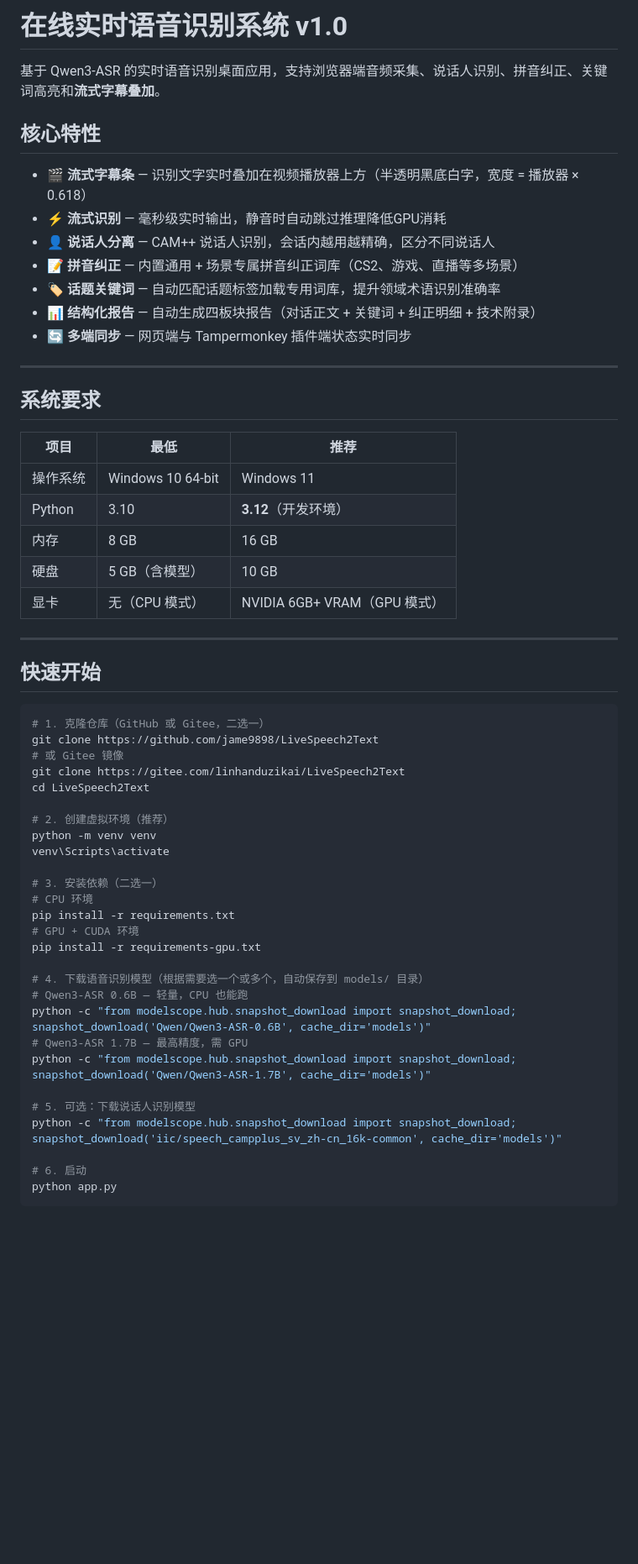
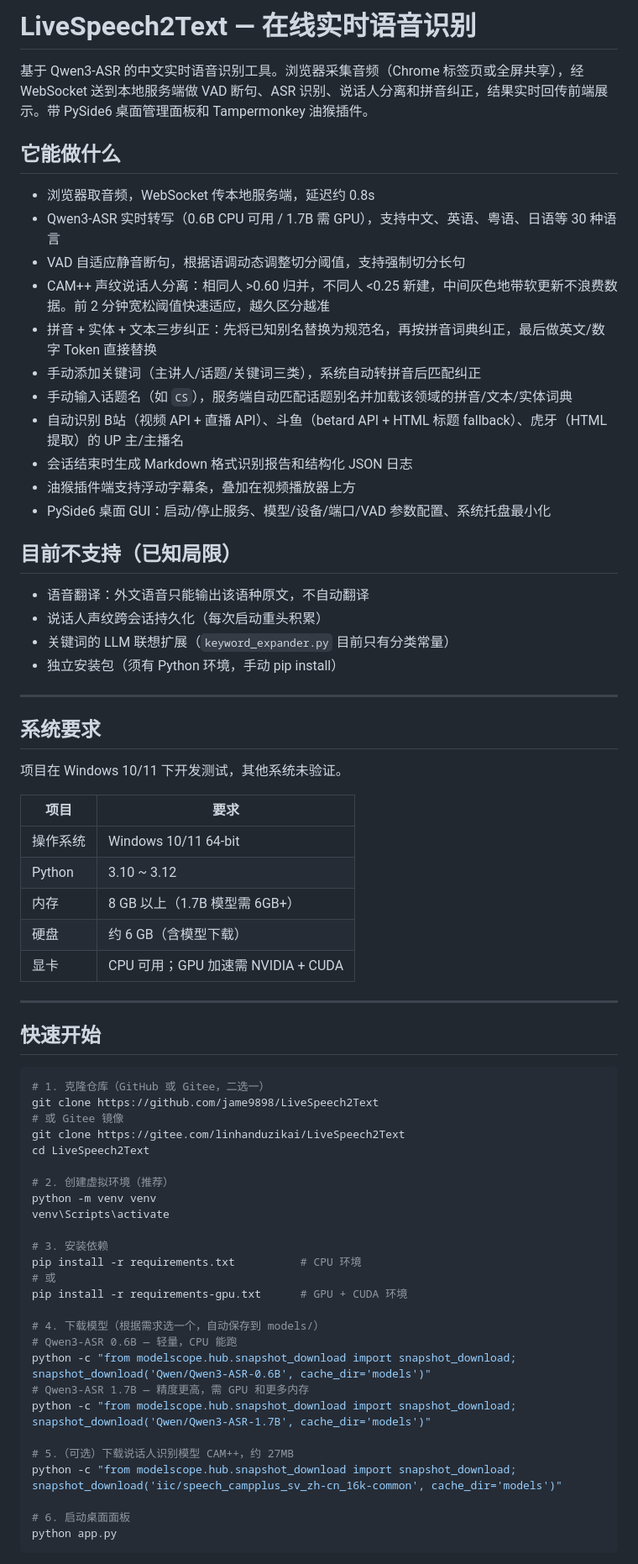
Before and after one commit to jame9898/LiveSpeech2Text, a Markdown page: README.md, the part around one of its changes. Shown at 84% size. Drawn GitHub-style; blank space fills up the shorter version.

````diff
--- a/README.md
+++ b/README.md
@@ -1,28 +1,41 @@
-# 在线实时语音识别系统 v1.0
+# LiveSpeech2Text — 在线实时语音识别
 
-基于 Qwen3-ASR 的实时语音识别桌面应用，支持浏览器端音频采集、说话人识别、拼音纠正、关键词高亮和**流式字幕叠加**。
+基于 Qwen3-ASR 的中文实时语音识别工具。浏览器采集音频（Chrome 标签页或全屏共享），经 WebSocket 送到本地服务端做 VAD 断句、ASR 识别、说话人分离和拼音纠正，结果实时回传前端展示。带 PySide6 桌面管理面板和 Tampermonkey 油猴插件。
 
-## 核心特性
+## 它能做什么
 
-- **🎬 流式字幕条** — 识别文字实时叠加在视频播放器上方（半透明黑底白字，宽度 = 播放器 × 0.618）
-- **⚡ 流式识别** — 毫秒级实时输出，静音时自动跳过推理降低GPU消耗
-- **👤 说话人分离** — CAM++ 说话人识别，会话内越用越精确，区分不同说话人
-- **📝 拼音纠正** — 内置通用 + 场景专属拼音纠正词库（CS2、游戏、直播等多场景）
-- **🏷 话题关键词** — 自动匹配话题标签加载专用词库，提升领域术语识别准确率
-- **📊 结构化报告** — 自动生成四板块报告（对话正文 + 关键词 + 纠正明细 + 技术附录）
-- **🔄 多端同步** — 网页端与 Tampermonkey 插件端状态实时同步
+- 浏览器取音频，WebSocket 传本地服务端，延迟约 0.8s
+- Qwen3-ASR 实时转写（0.6B CPU 可用 / 1.7B 需 GPU），支持中文、英语、粤语、日语等 30 种语言
+- VAD 自适应静音断句，根据语调动态调整切分阈值，支持强制切分长句
+- CAM++ 声纹说话人分离：相同人 >0.60 归并，不同人 <0.25 新建，中间灰色地带软更新不浪费数据。前 2 分钟宽松阈值快速适应，越久区分越准
+- 拼音 + 实体 + 文本三步纠正：先将已知别名替换为规范名，再按拼音词典纠正，最后做英文/数字 Token 直接替换
+- 手动添加关键词（主讲人/话题/关键词三类），系统自动转拼音后匹配纠正
+- 手动输入话题名（如 `CS`），服务端自动匹配话题别名并加载该领域的拼音/文本/实体词典
+- 自动识别 B站（视频 API + 直播 API）、斗鱼（betard API + HTML 标题 fallback）、虎牙（HTML 提取）的 UP 主/主播名
+- 会话结束时生成 Markdown 格式识别报告和结构化 JSON 日志
+- 油猴插件端支持浮动字幕条，叠加在视频播放器上方
+- PySide6 桌面 GUI：启动/停止服务、模型/设备/端口/VAD 参数配置、系统托盘最小化
+
+## 目前不支持（已知局限）
+
+- 语音翻译：外文语音只能输出该语种原文，不自动翻译
+- 说话人声纹跨会话持久化（每次启动重头积累）
+- 关键词的 LLM 联想扩展（`keyword_expander.py` 目前只有分类常量）
+- 独立安装包（须有 Python 环境，手动 pip install）
 
 ---
 
 ## 系统要求
 
-| 项目 | 最低 | 推荐 |
-|---|---|---|
-| 操作系统 | Windows 10 64-bit | Windows 11 |
-| Python | 3.10 | **3.12**（开发环境） |
-| 内存 | 8 GB | 16 GB |
-| 硬盘 | 5 GB（含模型） | 10 GB |
-| 显卡 | 无（CPU 模式） | NVIDIA 6GB+ VRAM（GPU 模式） |
+项目在 Windows 10/11 下开发测试，其他系统未验证。
+
+| 项目 | 要求 |
+|---|---|
+| 操作系统 | Windows 10/11 64-bit |
+| Python | 3.10 ~ 3.12 |
+| 内存 | 8 GB 以上（1.7B 模型需 6GB+） |
+| 硬盘 | 约 6 GB（含模型下载） |
+| 显卡 | CPU 可用；GPU 加速需 NVIDIA + CUDA |
 
 ---
 
@@ -39,22 +52,21 @@ cd LiveSpeech2Text
 python -m venv venv
 venv\Scripts\activate
 
-# 3. 安装依赖（二选一）
-# CPU 环境
-pip install -r requirements.txt
-# GPU + CUDA 环境
-pip install -r requirements-gpu.txt
+# 3. 安装依赖
+pip install -r requirements.txt          # CPU 环境
+# 或
+pip install -r requirements-gpu.txt      # GPU + CUDA 环境
 
-# 4. 下载语音识别模型（根据需要选一个或多个，自动保存到 models/ 目录）
-# Qwen3-ASR 0.6B — 轻量，CPU 也能跑
+# 4. 下载模型（根据需求选一个，自动保存到 models/）
+# Qwen3-ASR 0.6B — 轻量，CPU 能跑
 python -c "from modelscope.hub.snapshot_download import snapshot_download; snapshot_download('Qwen/Qwen3-ASR-0.6B', cache_dir='models')"
-# Qwen3-ASR 1.7B — 最高精度，需 GPU
+# Qwen3-ASR 1.7B — 精度更高，需 GPU 和更多内存
 python -c "from modelscope.hub.snapshot_download import snapshot_download; snapshot_download('Qwen/Qwen3-ASR-1.7B', cache_dir='models')"
 
-# 5. 可选：下载说话人识别模型
+# 5.（可选）下载说话人识别模型 CAM++，约 27MB
 python -c "from modelscope.hub.snapshot_download import snapshot_download; snapshot_download('iic/speech_campplus_sv_zh-cn_16k-common', cache_dir='models')"
 
-# 6. 启动
+# 6. 启动桌面面板
 python app.py
 ```
 
````
Also changed, not shown: other parts of README.md (+94 -115 lines).
